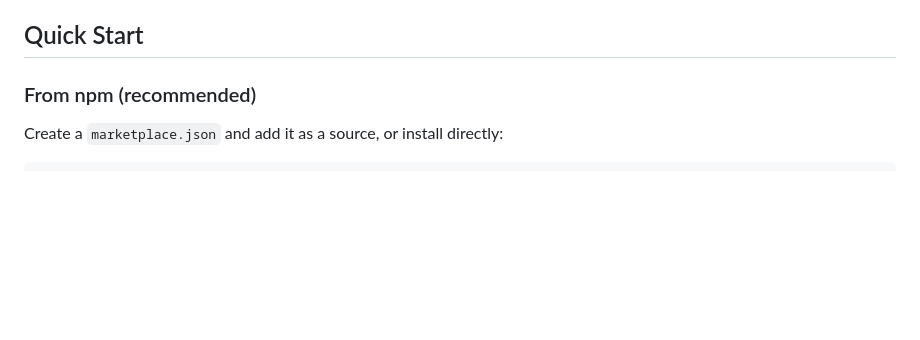
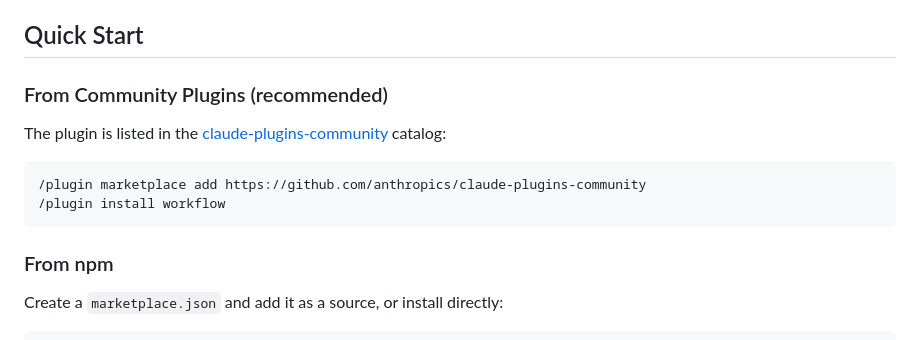
Before and after one commit to AxGord/claude-workflow, a Markdown page: README.md, the part around the change. Rendered like a GitHub page; blank space fills up the shorter version.

Commit message:
Add community plugins install method to README
Co-Authored-By: Claude Opus 4.6 (1M context) <noreply@anthropic.com>

````diff
--- a/README.md
+++ b/README.md
@@ -28,7 +28,16 @@ A Claude Code plugin that drives agents through YAML-defined state machines. The
 
 ## Quick Start
 
-### From npm (recommended)
+### From Community Plugins (recommended)
+
+The plugin is listed in the [claude-plugins-community](https://github.com/anthropics/claude-plugins-community/) catalog:
+
+```bash
+/plugin marketplace add https://github.com/anthropics/claude-plugins-community
+/plugin install workflow
+```
+
+### From npm
 
 Create a `marketplace.json` and add it as a source, or install directly:
 
````
